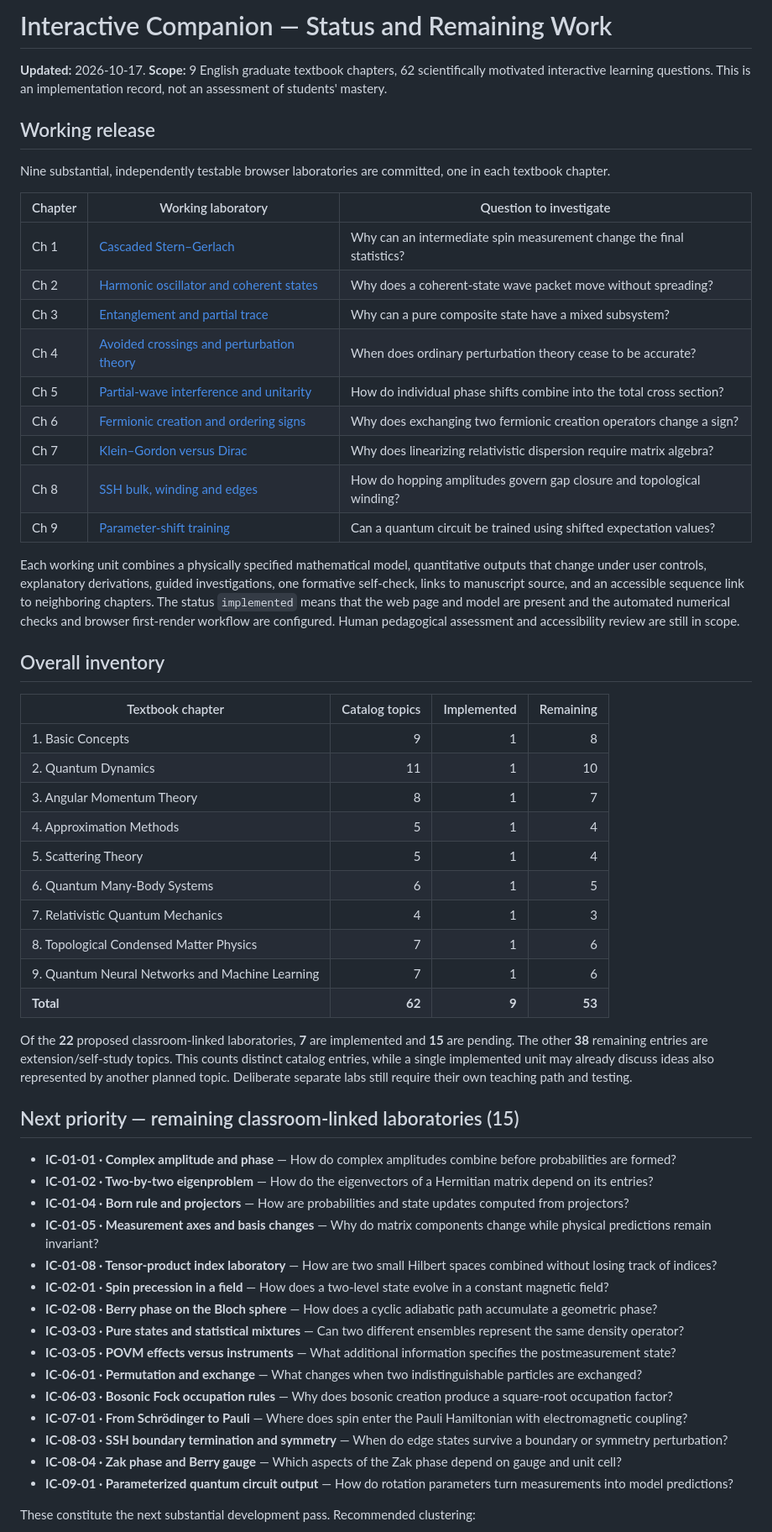
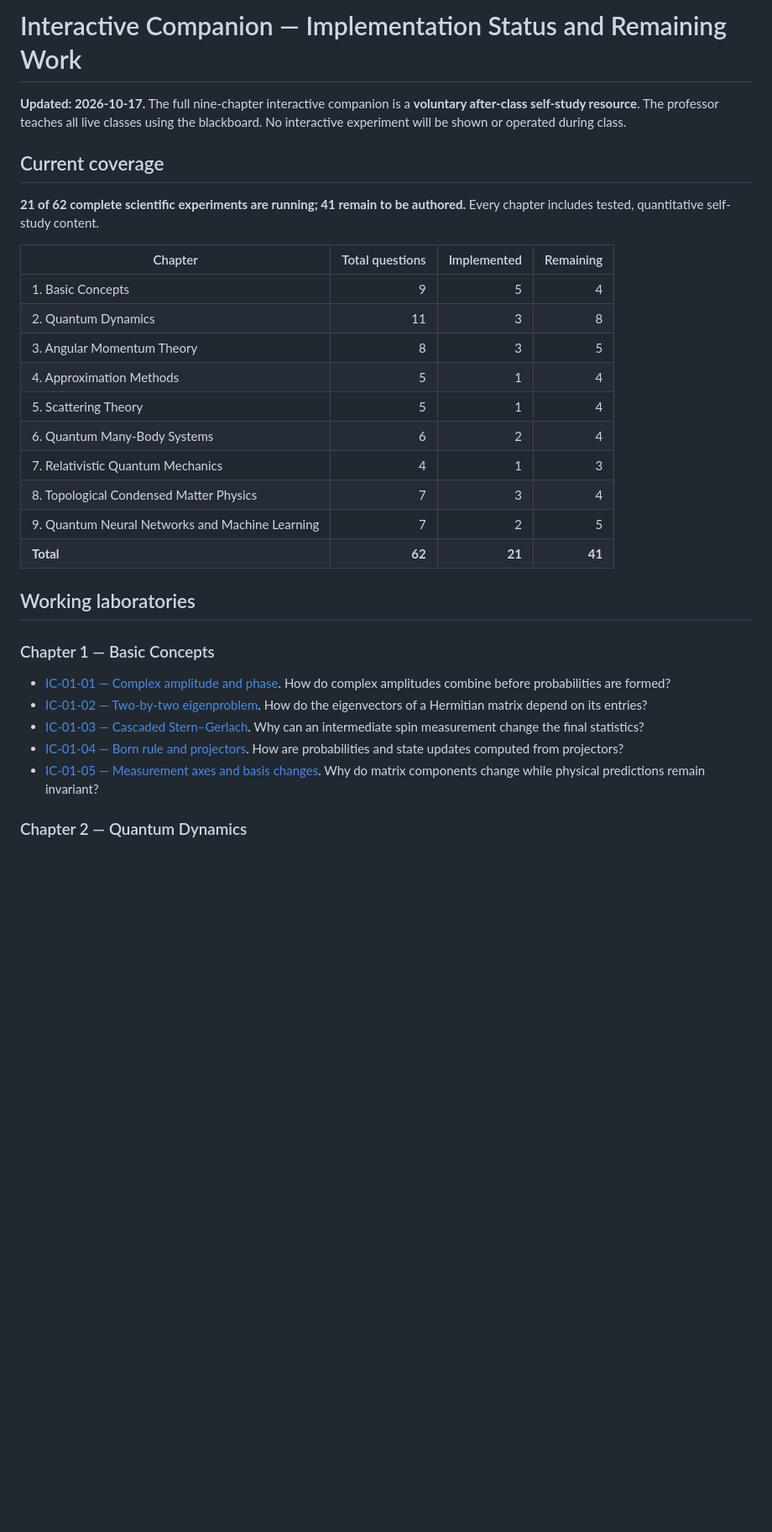
Before and after one commit to KangqiaoLiu/advanced-quantum-mechanics-lecture-note, a Markdown page: companion/IMPLEMENTATION_STATUS.md, the part around one of its changes. Shown at 84% size. GitHub-like rendering; blank space fills up the shorter version.

```diff
--- a/companion/IMPLEMENTATION_STATUS.md
+++ b/companion/IMPLEMENTATION_STATUS.md
@@ -1,59 +1,33 @@
-# Interactive Companion — Status and Remaining Work
+# Interactive Companion — Implementation Status and Remaining Work
 
-**Updated:** 2026-10-17. **Scope:** 9 English graduate textbook chapters, 62 scientifically motivated interactive learning questions. This is an implementation record, not an assessment of students' mastery.
+**Updated: 2026-10-17.** The full nine-chapter interactive companion is a **voluntary after-class self-study resource**. The professor teaches all live classes using the blackboard. No interactive experiment will be shown or operated during class.
 
-## Working release
+## Current coverage
 
-Nine substantial, independently testable browser laboratories are committed, one in each textbook chapter.
+**21 of 62 complete scientific experiments are running; 41 remain to be authored.** Every chapter includes tested, quantitative self-study content.
 
-| Chapter | Working laboratory | Question to investigate |
-|---|---|---|
-| Ch 1 | [Cascaded Stern–Gerlach](labs/IC-01-03/index.html) | Why can an intermediate spin measurement change the final statistics? |
-| Ch 2 | [Harmonic oscillator and coherent states](labs/IC-02-03/index.html) | Why does a coherent-state wave packet move without spreading? |
-| Ch 3 | [Entanglement and partial trace](labs/IC-03-04/index.html) | Why can a pure composite state have a mixed subsystem? |
-| Ch 4 | [Avoided crossings and perturbation theory](labs/IC-04-01/index.html) | When does ordinary perturbation theory cease to be accurate? |
-| Ch 5 | [Partial-wave interference and unitarity](labs/IC-05-05/index.html) | How do individual phase shifts combine into the total cross section? |
-| Ch 6 | [Fermionic creation and ordering signs](labs/IC-06-04/index.html) | Why does exchanging two fermionic creation operators change a sign? |
-| Ch 7 | [Klein–Gordon versus Dirac](labs/IC-07-02/index.html) | Why does linearizing relativistic dispersion require matrix algebra? |
-| Ch 8 | [SSH bulk, winding and edges](labs/IC-08-02/index.html) | How do hopping amplitudes govern gap closure and topological winding? |
-| Ch 9 | [Parameter-shift training](labs/IC-09-03/index.html) | Can a quantum circuit be trained using shifted expectation values? |
-
-Each working unit combines a physically specified mathematical model, quantitative outputs that change under user controls, explanatory derivations, guided investigations, one formative self-check, links to manuscript source, and an accessible sequence link to neighboring chapters. The status `implemented` means that the web page and model are present and the automated numerical checks and browser first-render workflow are configured. Human pedagogical assessment and accessibility review are still in scope.
-
-## Overall inventory
-
-| Textbook chapter | Catalog topics | Implemented | Remaining |
+| Chapter | Total questions | Implemented | Remaining |
 |---|---:|---:|---:|
-| 1. Basic Concepts | 9 | 1 | 8 |
-| 2. Quantum Dynamics | 11 | 1 | 10 |
-| 3. Angular Momentum Theory | 8 | 1 | 7 |
+| 1. Basic Concepts | 9 | 5 | 4 |
+| 2. Quantum Dynamics | 11 | 3 | 8 |
+| 3. Angular Momentum Theory | 8 | 3 | 5 |
 | 4. Approximation Methods | 5 | 1 | 4 |
 | 5. Scattering Theory | 5 | 1 | 4 |
-| 6. Quantum Many-Body Systems | 6 | 1 | 5 |
+| 6. Quantum Many-Body Systems | 6 | 2 | 4 |
 | 7. Relativistic Quantum Mechanics | 4 | 1 | 3 |
-| 8. Topological Condensed Matter Physics | 7 | 1 | 6 |
-| 9. Quantum Neural Networks and Machine Learning | 7 | 1 | 6 |
-| **Total** | **62** | **9** | **53** |
+| 8. Topological Condensed Matter Physics | 7 | 3 | 4 |
+| 9. Quantum Neural Networks and Machine Learning | 7 | 2 | 5 |
+| **Total** | **62** | **21** | **41** |
 
-Of the **22** proposed classroom-linked laboratories, **7** are implemented and **15** are pending. The other **38** remaining entries are extension/self-study topics. This counts distinct catalog entries, while a single implemented unit may already discuss ideas also represented by another planned topic. Deliberate separate labs still require their own teaching path and testing.
+## Working laboratories
 
-## Next priority — remaining classroom-linked laboratories (15)
+### Chapter 1 — Basic Concepts
 
-- **IC-01-01 · Complex amplitude and phase** — How do complex amplitudes combine before probabilities are formed?
-- **IC-01-02 · Two-by-two eigenproblem** — How do the eigenvectors of a Hermitian matrix depend on its entries?
-- **IC-01-04 · Born rule and projectors** — How are probabilities and state updates computed from projectors?
-- **IC-01-05 · Measurement axes and basis changes** — Why do matrix components change while physical predictions remain invariant?
-- **IC-01-08 · Tensor-product index laboratory** — How are two small Hilbert spaces combined without losing track of indices?
-- **IC-02-01 · Spin precession in a field** — How does a two-level state evolve in a constant magnetic field?
-- **IC-02-08 · Berry phase on the Bloch sphere** — How does a cyclic adiabatic path accumulate a geometric phase?
-- **IC-03-03 · Pure states and statistical mixtures** — Can two different ensembles represent the same density operator?
-- **IC-03-05 · POVM effects versus instruments** — What additional information specifies the postmeasurement state?
-- **IC-06-01 · Permutation and exchange** — What changes when two indistinguishable particles are exchanged?
-- **IC-06-03 · Bosonic Fock occupation rules** — Why does bosonic creation produce a square-root occupation factor?
-- **IC-07-01 · From Schrödinger to Pauli** — Where does spin enter the Pauli Hamiltonian with electromagnetic coupling?
-- **IC-08-03 · SSH boundary termination and symmetry** — When do edge states survive a boundary or symmetry perturbation?
-- **IC-08-04 · Zak phase and Berry gauge** — Which aspects of the Zak phase depend on gauge and unit cell?
-- **IC-09-01 · Parameterized quantum circuit output** — How do rotation parameters turn measurements into model predictions?
+- [IC-01-01 — Complex amplitude and phase](labs/IC-01-01/index.html). How do complex amplitudes combine before probabilities are formed?
+- [IC-01-02 — Two-by-two eigenproblem](labs/IC-01-02/index.html). How do the eigenvectors of a Hermitian matrix depend on its entries?
+- [IC-01-03 — Cascaded Stern–Gerlach](labs/IC-01-03/index.html). Why can an intermediate spin measurement change the final statistics?
+- [IC-01-04 — Born rule and projectors](labs/IC-01-04/index.html). How are probabilities and state updates computed from projectors?
+- [IC-01-05 — Measurement axes and basis changes](labs/IC-01-05/index.html). Why do matrix components change while physical predictions remain invariant?
 
-These constitute the next substantial development pass. Recommended clustering:
+### Chapter 2 — Quantum Dynamics
 
```
Also changed, not shown: other parts of companion/IMPLEMENTATION_STATUS.md (+53 -18 lines), companion/LEARNING_PATHS.md (+32 -50 lines), companion/README.md (+26 -27 lines).
